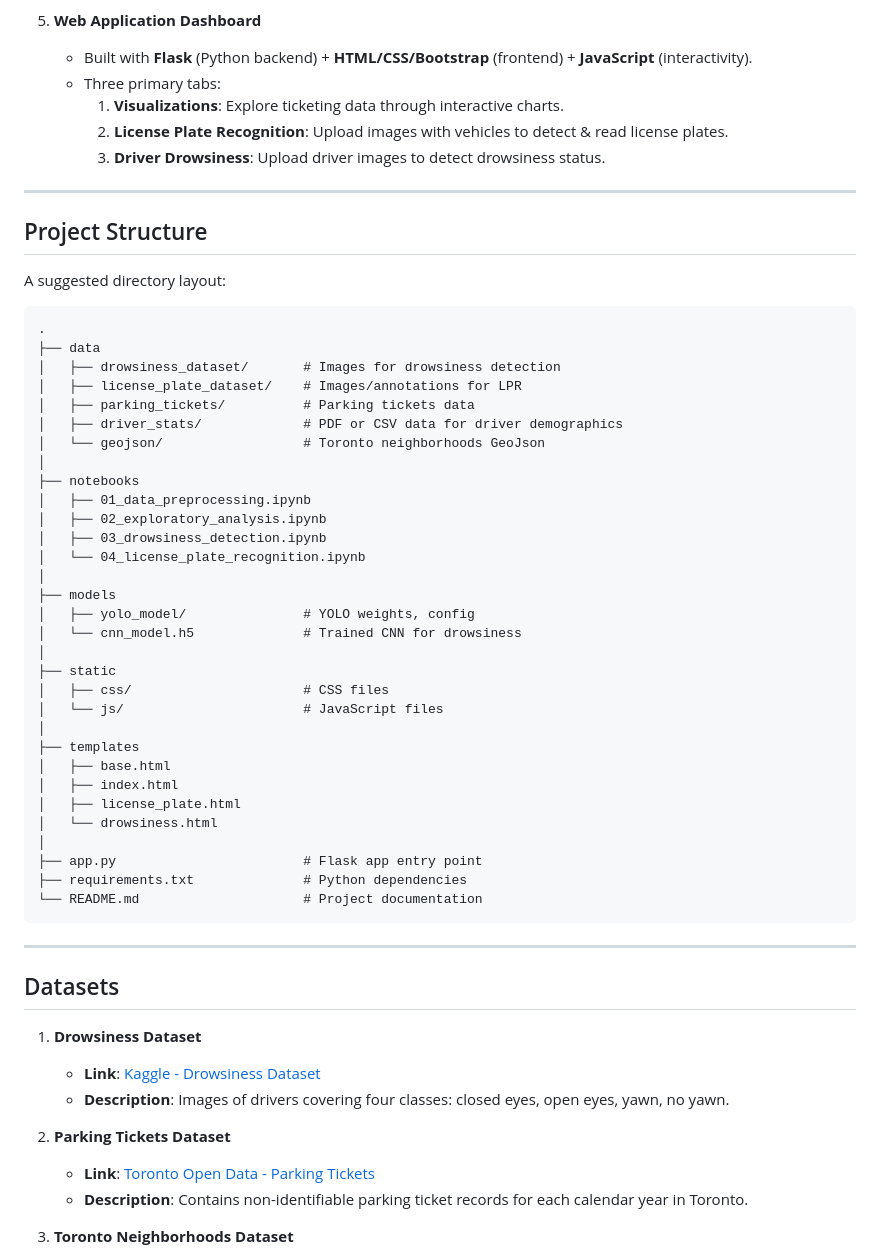
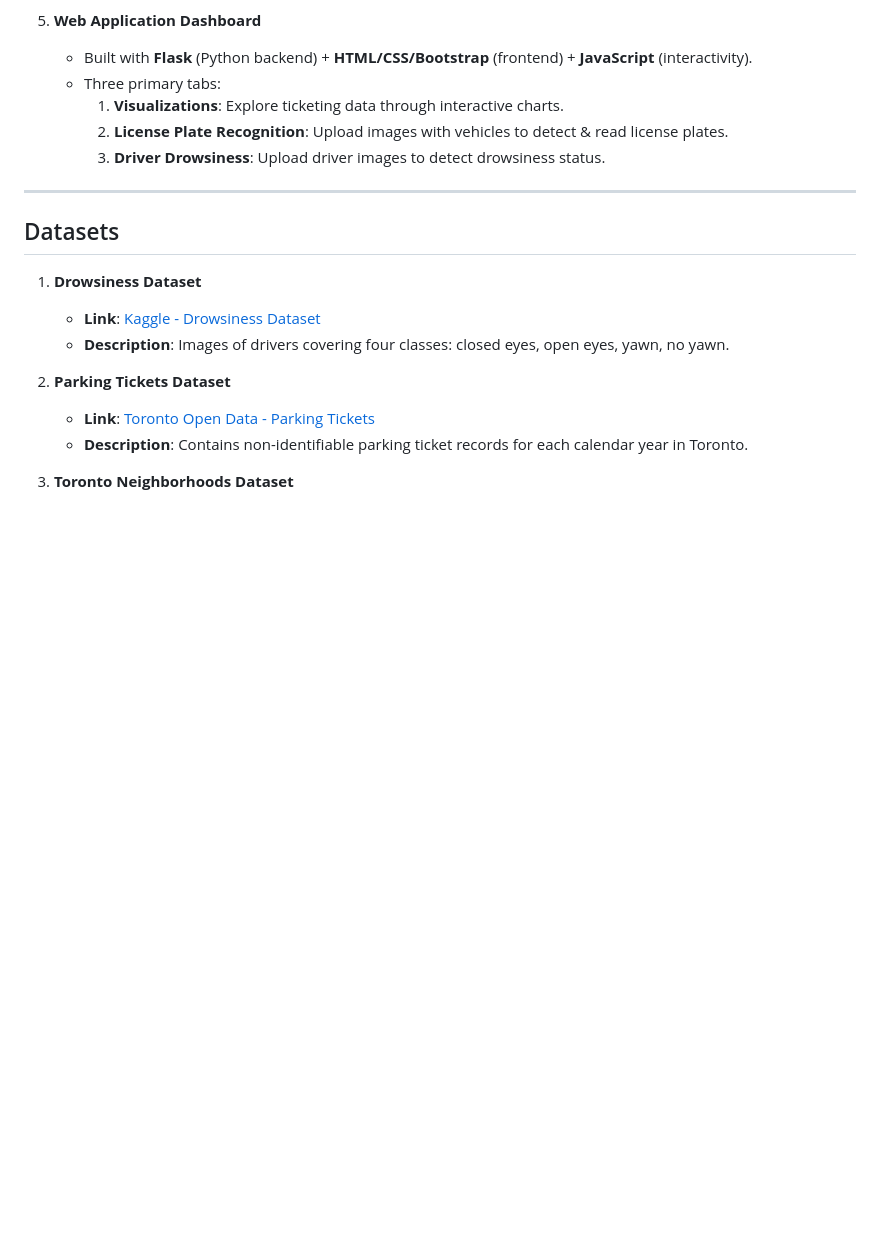
Before and after one commit to midhunjmanoj/ML-Based-Smart-Ticketing, a Markdown page: README.md, the part around the change. Rendered like a GitHub page; blank space fills up the shorter version.

````diff
--- a/README.md
+++ b/README.md
@@ -56,46 +56,6 @@ Our end-product is an interactive **Flask**-based web application providing:
      1. **Visualizations**: Explore ticketing data through interactive charts.
      2. **License Plate Recognition**: Upload images with vehicles to detect & read license plates.
      3. **Driver Drowsiness**: Upload driver images to detect drowsiness status.
-
----
-
-## Project Structure
-
-A suggested directory layout:
-
-```
-.
-├── data
-│   ├── drowsiness_dataset/       # Images for drowsiness detection
-│   ├── license_plate_dataset/    # Images/annotations for LPR
-│   ├── parking_tickets/          # Parking tickets data
-│   ├── driver_stats/             # PDF or CSV data for driver demographics
-│   └── geojson/                  # Toronto neighborhoods GeoJson
-│
-├── notebooks
-│   ├── 01_data_preprocessing.ipynb
-│   ├── 02_exploratory_analysis.ipynb
-│   ├── 03_drowsiness_detection.ipynb
-│   └── 04_license_plate_recognition.ipynb
-│
-├── models
-│   ├── yolo_model/               # YOLO weights, config
-│   └── cnn_model.h5              # Trained CNN for drowsiness
-│
-├── static
-│   ├── css/                      # CSS files
-│   └── js/                       # JavaScript files
-│
-├── templates
-│   ├── base.html
-│   ├── index.html
-│   ├── license_plate.html
-│   └── drowsiness.html
-│
-├── app.py                        # Flask app entry point
-├── requirements.txt              # Python dependencies
-└── README.md                     # Project documentation
-```
 
 ---
 
````
